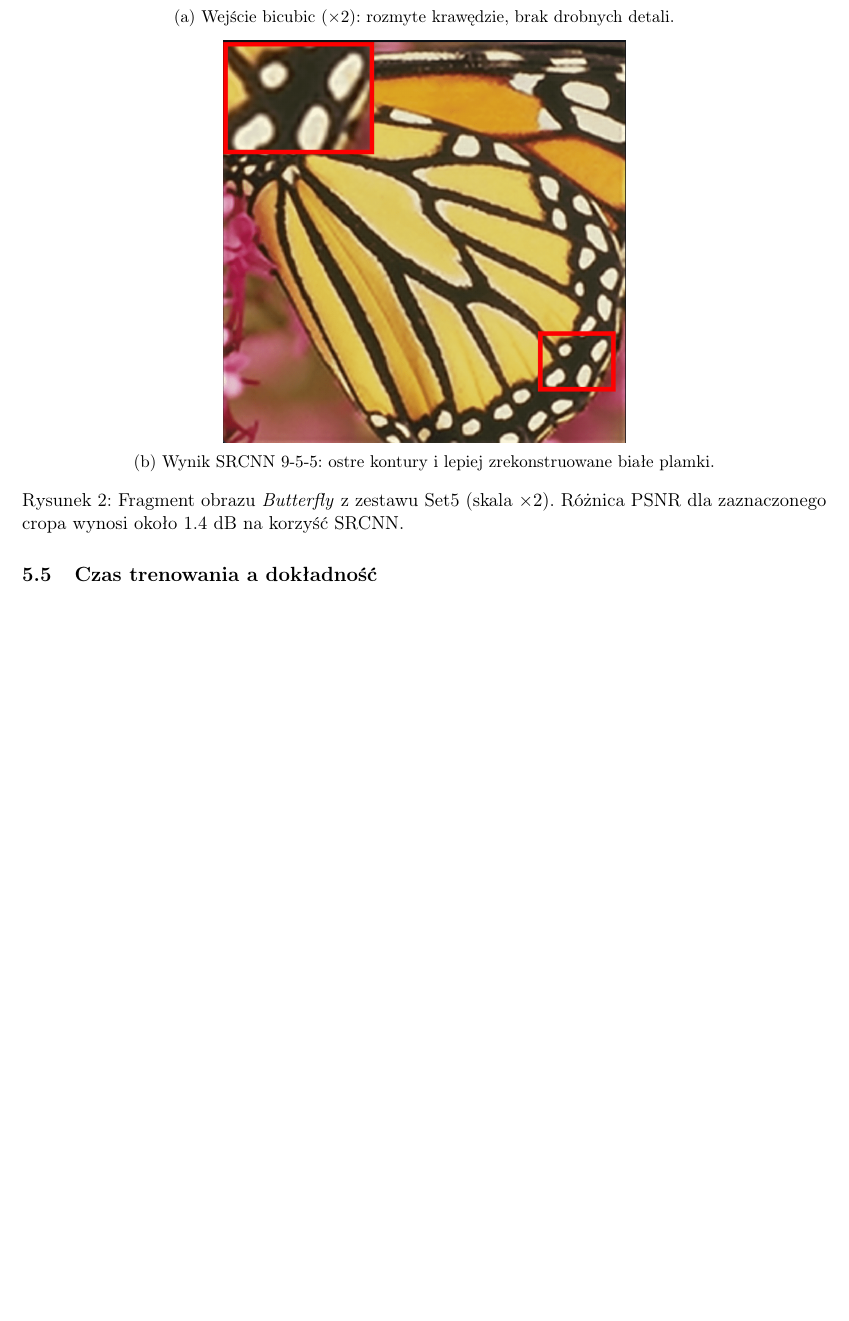
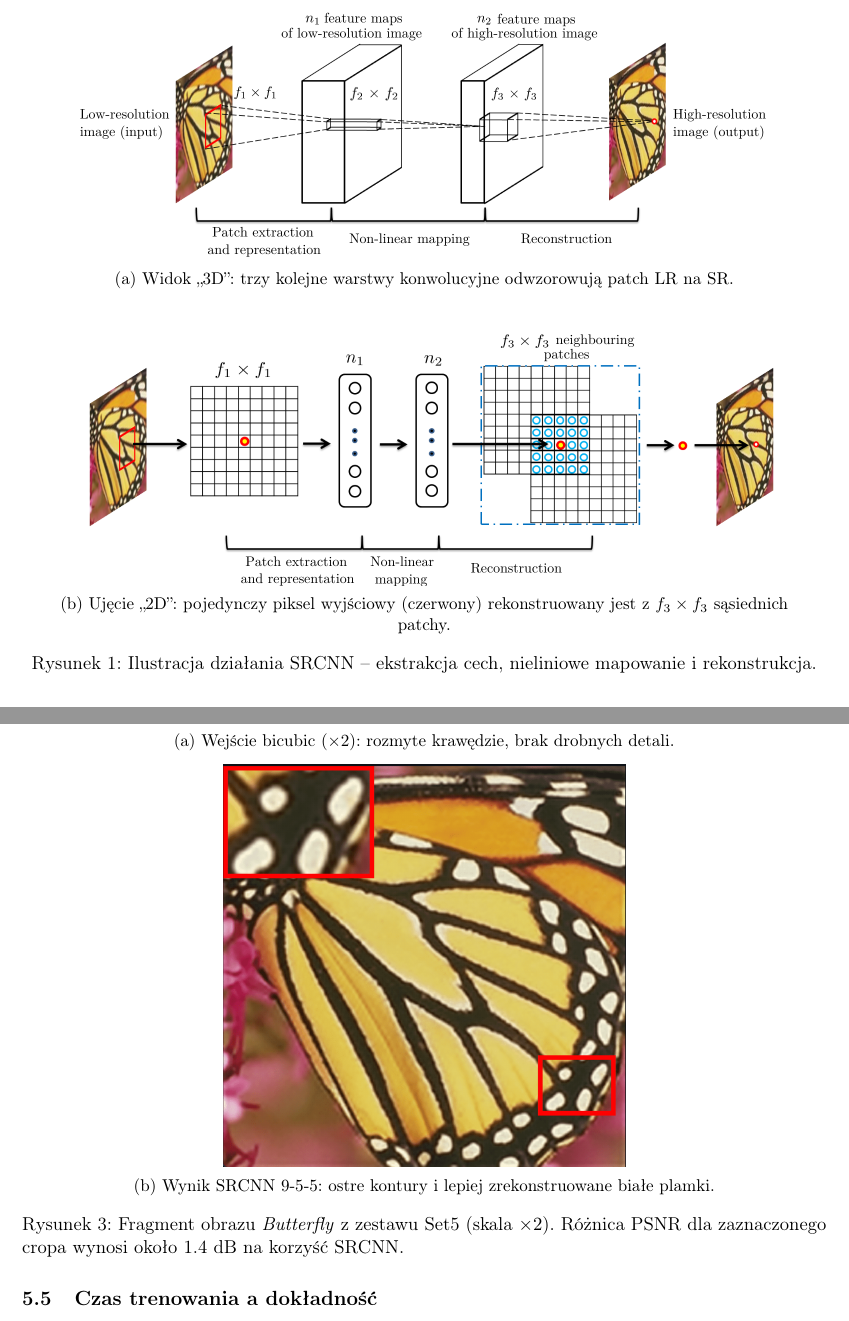
Before and after one commit to Vexus1/super_resolution, a LaTeX paper (documents/sprawozdanie.tex): part of page 9 of 10 before the commit and two parts of pages 2 and 10 of 11 after it, the two joined at a grey line, cut at the place of the change, the shorter picture padded with empty space. Compiled offline with pdfLaTeX.

Commit message:
Report updates

```diff
--- a/documents/sprawozdanie.tex
+++ b/documents/sprawozdanie.tex
@@ -82,12 +82,30 @@ rozszerzoną wersję $(128,64,1)$
         \)
 \end{enumerate}
 
-% \begin{figure}[h]
-%   \centering
-%   \includegraphics[width=.78\linewidth]{schema_srcnn.pdf}%%% <--- schemat blokowy
-%   \caption{Schemat oryginalnej architektury SRCNN (9-1-5).}
-%   \label{fig:srcnn_arch}
-% \end{figure}
+\begin{figure}[H]
+  \centering
+  \captionsetup[subfigure]{justification=centering}
+
+  \begin{subfigure}{.95\linewidth}
+    \centering
+    \includegraphics[width=\linewidth]{images/graph1.png}
+    \caption{Widok „3D”: trzy kolejne warstwy konwolucyjne
+             odwzorowują patch LR na SR.}
+  \end{subfigure}
+
+  \medskip
+
+  \begin{subfigure}{.95\linewidth}
+    \centering
+    \includegraphics[width=\linewidth]{images/graph2.png}
+    \caption{Ujęcie „2D”: pojedynczy piksel wyjściowy (czerwony)
+             rekonstruowany jest z~$f_3\times f_3$ sąsiednich patchy.}
+  \end{subfigure}
+
+  \caption{Ilustracja działania SRCNN –~ekstrakcja cech,
+           nieliniowe mapowanie i~rekonstrukcja.}
+  \label{fig:srcnn_diagrams}
+\end{figure}
 
 \paragraph{Receptive field.}
 Łączny zasięg to
```
Also changed, not shown: documents/images/graph1.png (added), documents/images/graph2.png (added), documents/sprawozdanie.tex (2 more changed lines), 5 other files.
